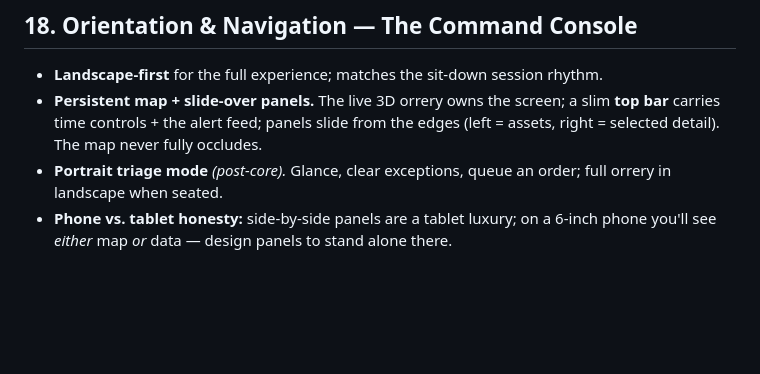
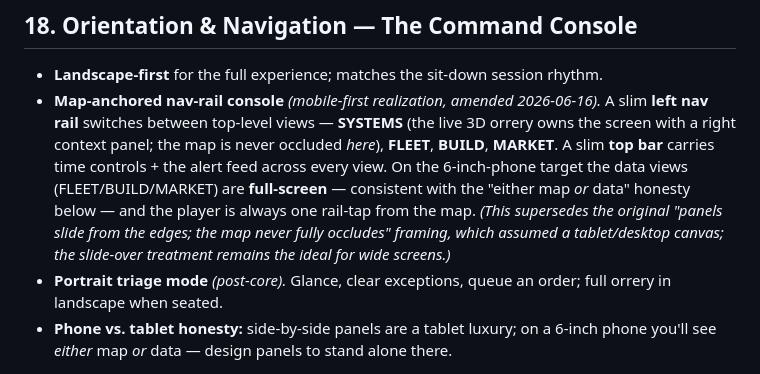
Before and after one commit to SDX-Thordan/torch-game, a Markdown page: TORCH_Unified_Design_Document2.md, the part around the change. Rendered like a GitHub page; blank space fills up the shorter version.

```diff
--- a/TORCH_Unified_Design_Document2.md
+++ b/TORCH_Unified_Design_Document2.md
@@ -243,7 +243,7 @@ The long-horizon spine that turns a corporation into an empire, and the *renewal
 
 ## 18. Orientation & Navigation — The Command Console
 - **Landscape-first** for the full experience; matches the sit-down session rhythm.
-- **Persistent map + slide-over panels.** The live 3D orrery owns the screen; a slim **top bar** carries time controls + the alert feed; panels slide from the edges (left = assets, right = selected detail). The map never fully occludes.
+- **Map-anchored nav-rail console** *(mobile-first realization, amended 2026-06-16).* A slim **left nav rail** switches between top-level views — **SYSTEMS** (the live 3D orrery owns the screen with a right context panel; the map is never occluded *here*), **FLEET**, **BUILD**, **MARKET**. A slim **top bar** carries time controls + the alert feed across every view. On the 6-inch-phone target the data views (FLEET/BUILD/MARKET) are **full-screen** — consistent with the "either map *or* data" honesty below — and the player is always one rail-tap from the map. *(This supersedes the original "panels slide from the edges; the map never fully occludes" framing, which assumed a tablet/desktop canvas; the slide-over treatment remains the ideal for wide screens.)*
 - **Portrait triage mode** *(post-core).* Glance, clear exceptions, queue an order; full orrery in landscape when seated.
 - **Phone vs. tablet honesty:** side-by-side panels are a tablet luxury; on a 6-inch phone you'll see *either* map *or* data — design panels to stand alone there.
 
```
Also changed, not shown: docs/GDD_DEVIATION_REVIEW.md (+13 -11 lines).
